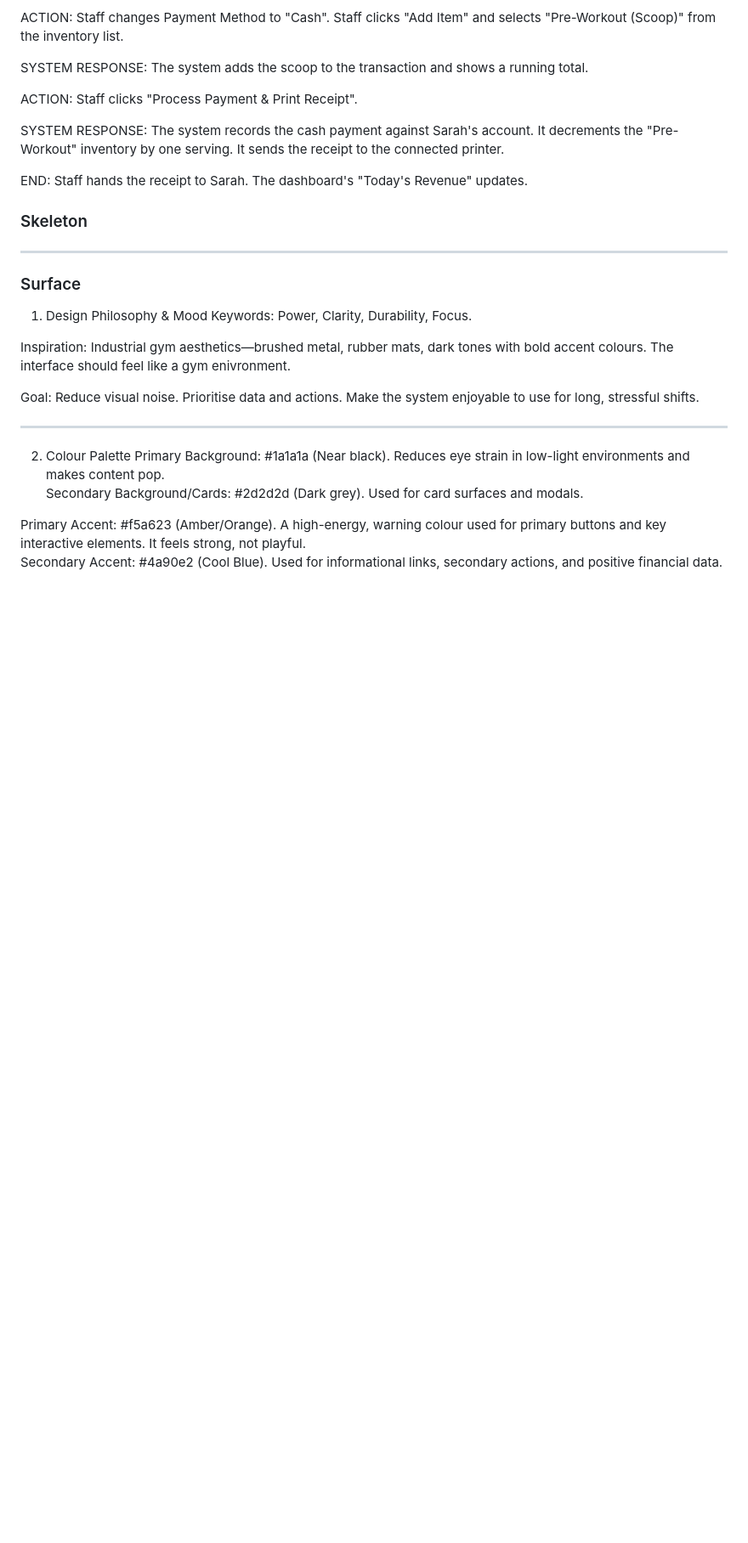
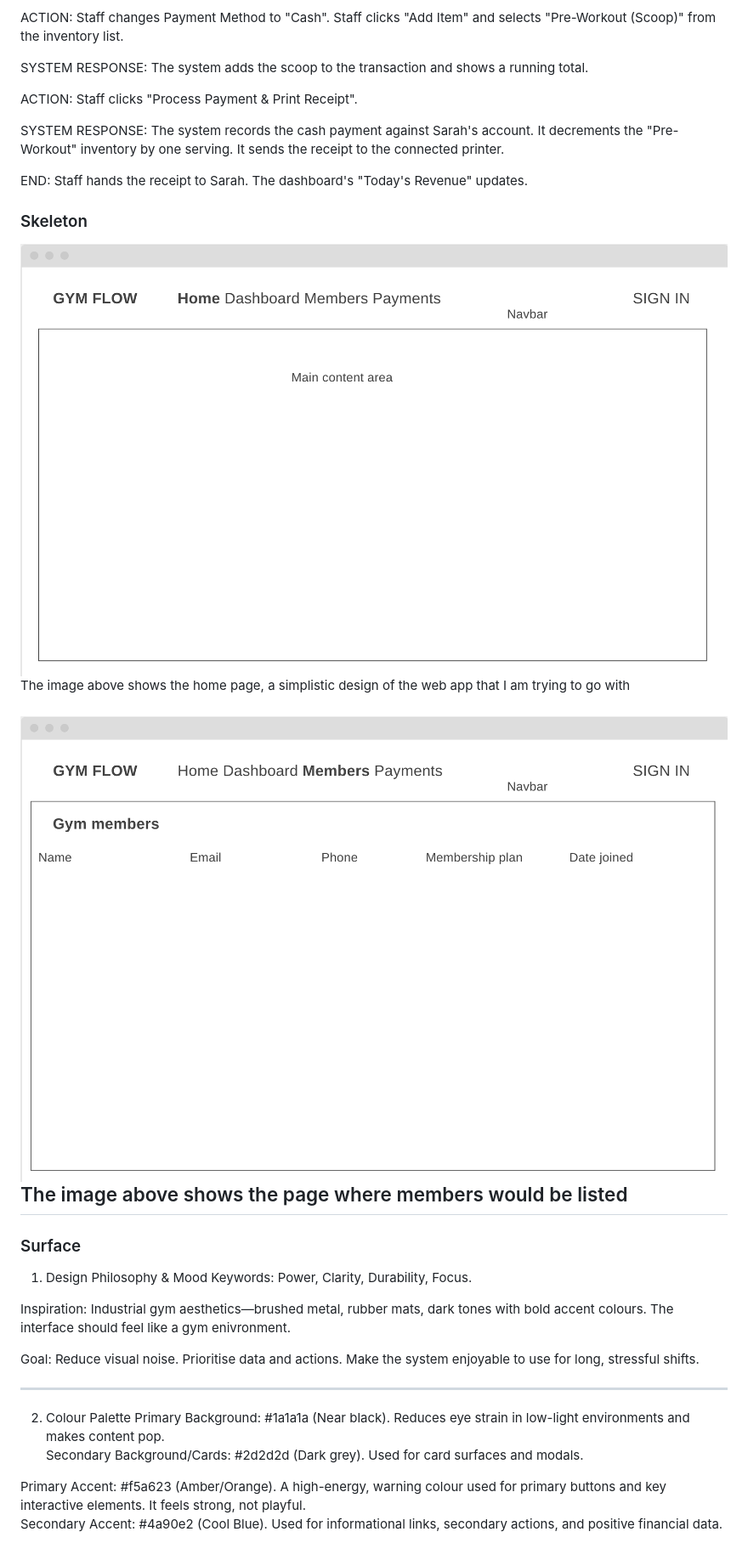
Before and after one commit to Luqmaan-io/gym-membership-tracker, a Markdown page: README.md, the part around the change. Shown at 85% size. Drawn GitHub-style; pictures changed too: assets/wireframes/wireframe-home.png (added), assets/wireframes/wireframe-members.png (added); blank space fills up the shorter version.

Commit message:
link wireframes

```diff
--- a/README.md
+++ b/README.md
@@ -198,6 +198,11 @@ It sends the receipt to the connected printer.
 END: Staff hands the receipt to Sarah. The dashboard's "Today's Revenue" updates.
 
 ### Skeleton
+![Home page wireframe](assets/wireframes/wireframe-home.png)
+The image above shows the home page, a simplistic design of the web app that I am trying to go with
+
+![Members view wireframe](assets/wireframes/wireframe-members.png)
+The image above shows the page where members would be listed
 ---
 ### Surface
 
```
Also changed, not shown: assets/wireframes/gym-dashboard-wireframe.png (deleted), assets/wireframes/gym-members-wireframe.png (deleted).
